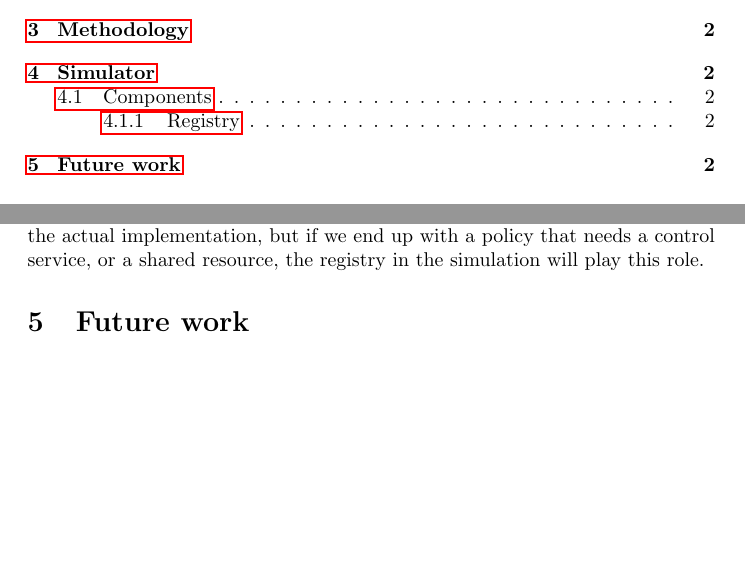
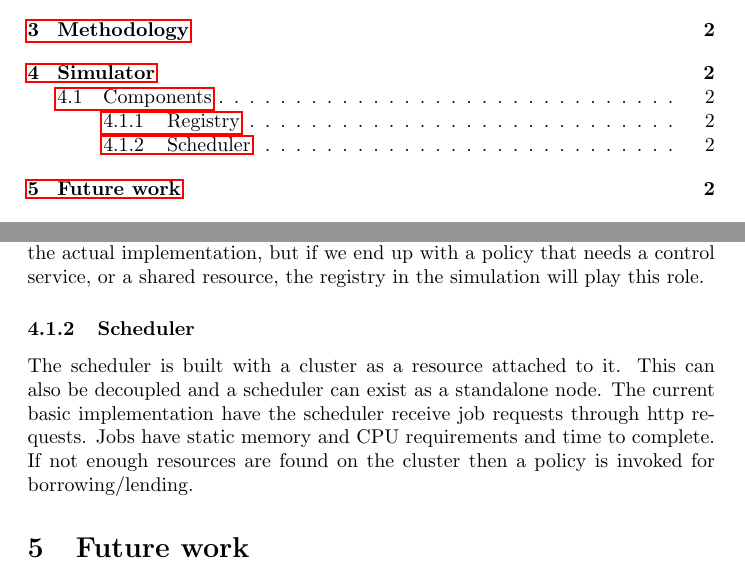
Before and after one commit to hamzalsheikh/thesis, a LaTeX document (paper.tex, which reads sections/simulator.tex): two parts of pages 1 and 2 of 3, joined at a grey line, cut so that both start at the same text, the shorter picture padded with empty space. Compiled offline with pdfLaTeX.

Commit message:
scheduler draft

```diff
--- a/sections/simulator.tex
+++ b/sections/simulator.tex
@@ -17,3 +17,11 @@ The actual implementation should be closer to a subscription service,
 were clusters agree to participate in the market. The registry itself is not a main
 component for the actual implementation, but if we end up with a policy that needs a control service,
 or a shared resource, the registry in the simulation will play this role.
+
+
+\subsubsection{Scheduler}
+The scheduler is built with a cluster as a resource attached to it.
+This can also be decoupled and a scheduler can exist as a standalone node.
+The current basic implementation have the scheduler receive job requests through http requests.
+Jobs have static memory and CPU requirements and time to complete. If not enough resources
+are found on the cluster then a policy is invoked for borrowing/lending.
```
